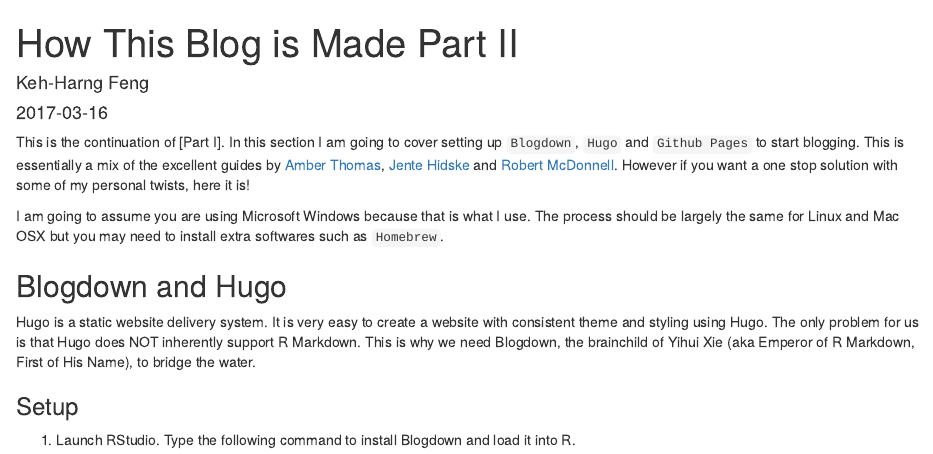
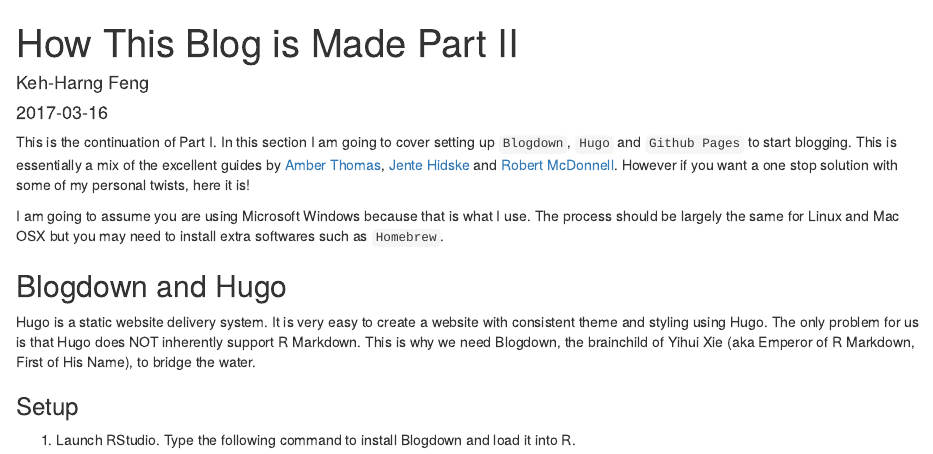
Before and after one commit to fengkehh/blog-source, an R Markdown document (content/post/2017-03-16-how-this-blog-is-made-part-ii.Rmd): the page in a window 1100 px wide, from its top. Rendered offline with R 4.5, knitr and Pandoc, with nearby package versions; drawn as R Markdown's standard HTML page in place of the format the file asks for.

Commit message:
Minor edits

```diff
--- a/content/post/2017-03-16-how-this-blog-is-made-part-ii.Rmd
+++ b/content/post/2017-03-16-how-this-blog-is-made-part-ii.Rmd
@@ -6,13 +6,12 @@
 categories: ['Programming', 'Beginner']
 tags: ['Blogdown', 'Hugo', 'Github']
 description: 'How I made this blog'
-thumbnail: ''
 output:
   blogdown::html_page:
     toc: true
 ---
 
-This is the continuation of [Part I]. In this section I am going to cover setting up `Blogdown`, `Hugo` and `Github Pages` to start blogging. This is essentially a mix of the excellent guides by [Amber Thomas](https://proquestionasker.github.io/blog/Making_Site/#page-templates-and-fixing-blank-pages), [Jente Hidske](https://hjdskes.github.io/blog/update-deploying-hugo-on-personal-gh-pages/) and [Robert McDonnell](http://robertmyles.github.io/2017/02/01/how-to-make-a-github-pages-blog-with-rstudio-and-hugo/). However if you want a one stop solution with some of my personal twists, here it is!
+This is the continuation of Part I. In this section I am going to cover setting up `Blogdown`, `Hugo` and `Github Pages` to start blogging. This is essentially a mix of the excellent guides by [Amber Thomas](https://proquestionasker.github.io/blog/Making_Site/#page-templates-and-fixing-blank-pages), [Jente Hidske](https://hjdskes.github.io/blog/update-deploying-hugo-on-personal-gh-pages/) and [Robert McDonnell](http://robertmyles.github.io/2017/02/01/how-to-make-a-github-pages-blog-with-rstudio-and-hugo/). However if you want a one stop solution with some of my personal twists, here it is!
 
 I am going to assume you are using Microsoft Windows because that is what I use. The process should be largely the same for Linux and Mac OSX but you may need to install extra softwares such as `Homebrew`.
 
```
Also changed, not shown: content/post/2017-03-16-how-this-blog-is-made-part-ii.html.
